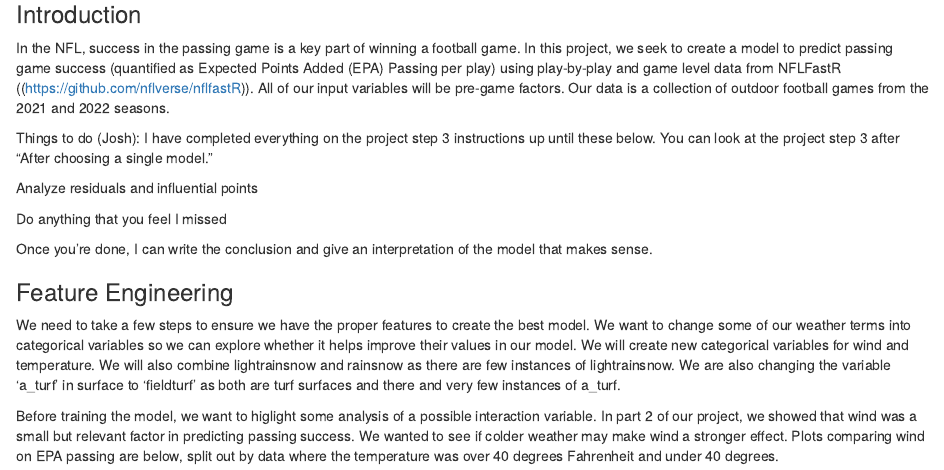
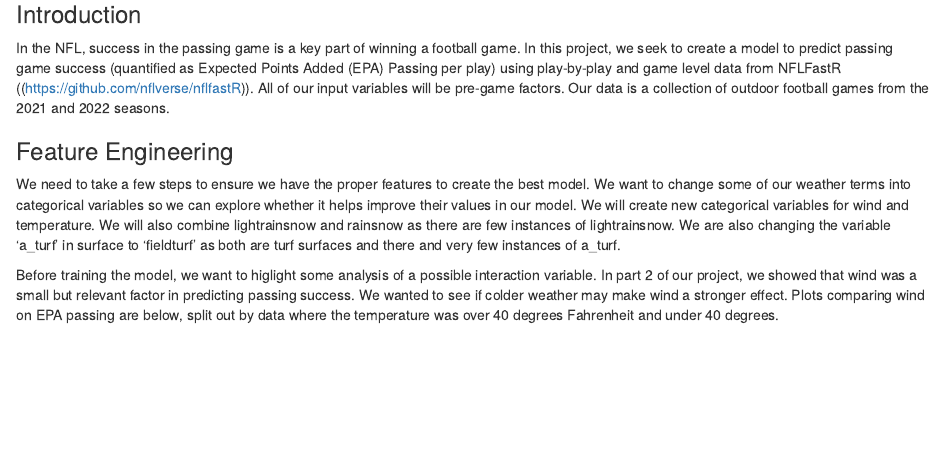
Before and after one commit to maxyface/pstat126, an R Markdown document (Pt 3 joshs version.Rmd): the page in a window 1100 px wide, from 190 px down. Rendered offline with R 4.5, knitr and Pandoc, with nearby package versions.

Commit message:
Pt 3 joshs version.Rmd

````diff
--- a/Pt 3 joshs version.Rmd
+++ b/Pt 3 joshs version.Rmd
@@ -34,19 +34,6 @@ In the NFL, success in the passing game is a key part of winning a football game
 data <- read.csv('/Users/joshc/Downloads/nflgameproject.csv') #set this to the proper location
 
 ```
-
-Things to do (Josh):
-I have completed everything on the project step 3 instructions up until these below. You can look at the project step 3 after "After choosing a single model."
-
-
-Analyze residuals and influential points
-
-Do anything that you feel I missed
-
-
-Once you're done, I can write the conclusion and give an interpretation of the model that makes sense.
-
-
 ### Feature Engineering
 
 We need to take a few steps to ensure we have the proper features to create the best model. We want to change some of our weather terms into categorical variables so we can explore whether it helps improve their values in our model. We will create new categorical variables for wind and temperature. We will also combine lightrainsnow and rainsnow as there are few instances of lightrainsnow. We are also changing the variable 'a_turf' in surface to 'fieldturf' as both are turf surfaces and there and very few instances of a_turf.
````
